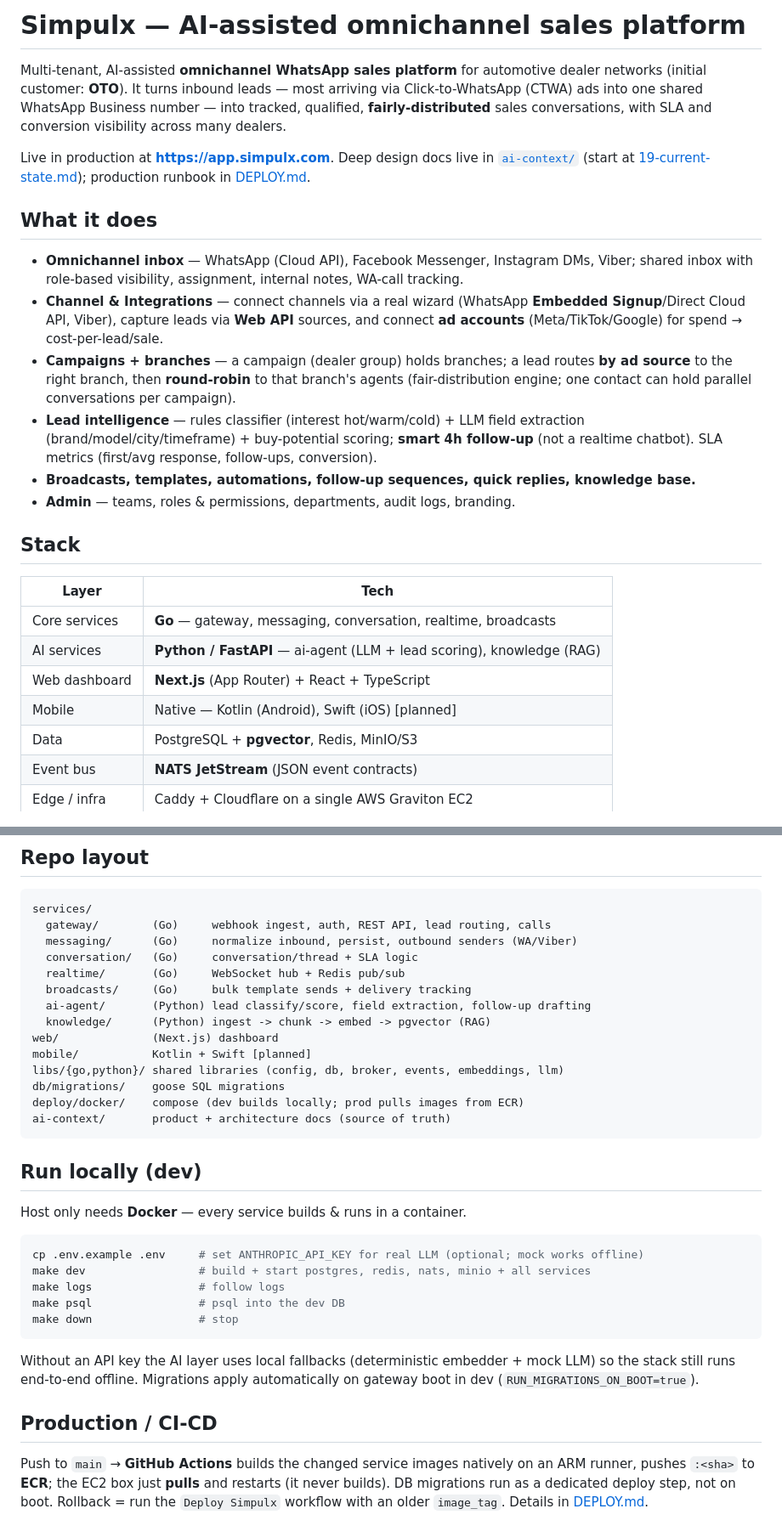
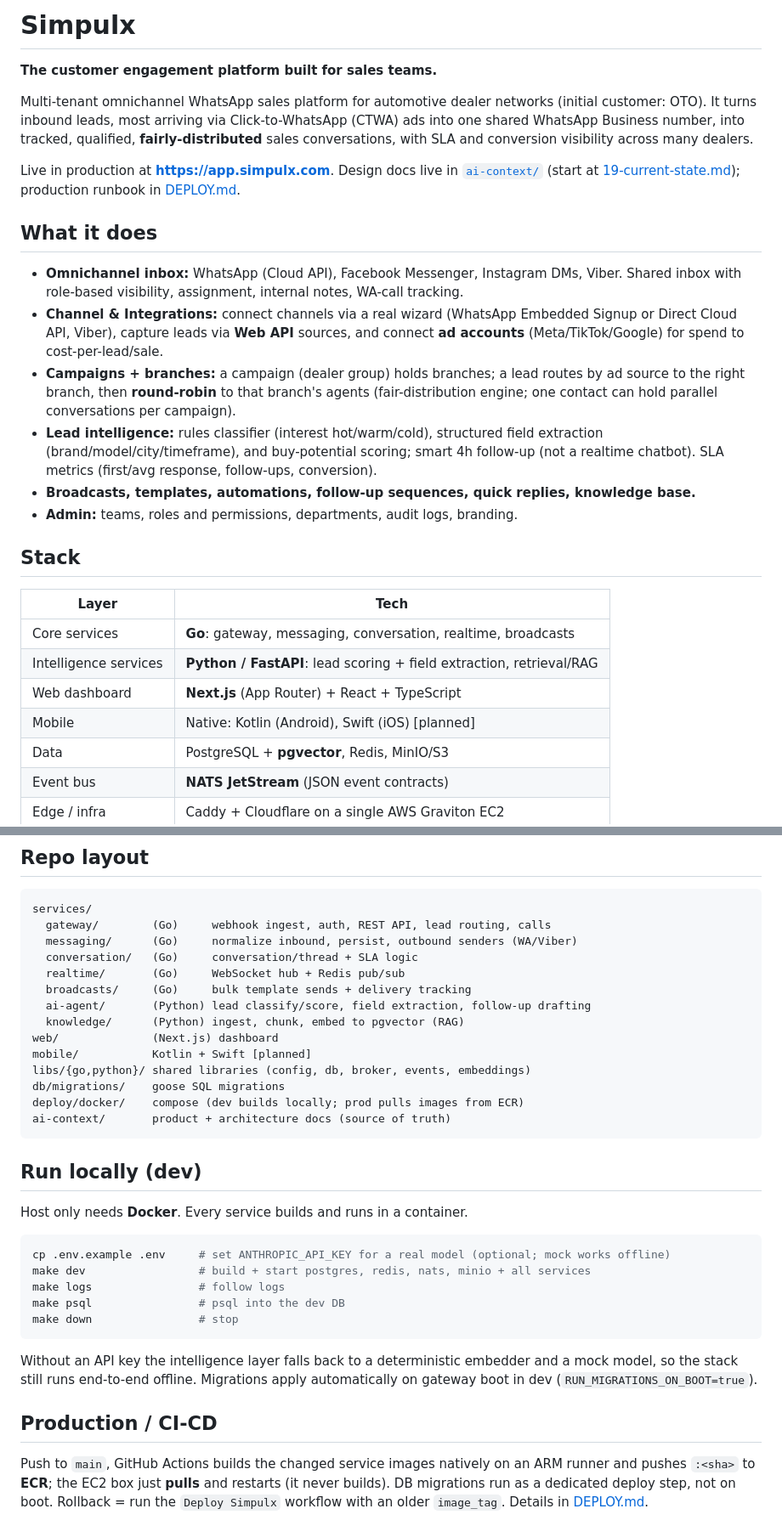
Before and after one commit to ultrazaq7/simpulx, a Markdown page: README.md, 2 parts joined by grey strips. Shown at 85% size. GitHub-like rendering.

Commit message:
docs(readme): correct tagline (Customer Engagement Platform), drop AI wording + em dashes
Co-Authored-By: Claude Opus 4.8 <noreply@anthropic.com>

````diff
--- a/README.md
+++ b/README.md
@@ -1,39 +1,40 @@
-# Simpulx — AI-assisted omnichannel sales platform
+# Simpulx
 
-Multi-tenant, AI-assisted **omnichannel WhatsApp sales platform** for automotive dealer
-networks (initial customer: **OTO**). It turns inbound leads — most arriving via
-Click-to-WhatsApp (CTWA) ads into one shared WhatsApp Business number — into tracked,
-qualified, **fairly-distributed** sales conversations, with SLA and conversion visibility
-across many dealers.
+**The customer engagement platform built for sales teams.**
 
-Live in production at **https://app.simpulx.com**. Deep design docs live in
+Multi-tenant omnichannel WhatsApp sales platform for automotive dealer networks (initial
+customer: OTO). It turns inbound leads, most arriving via Click-to-WhatsApp (CTWA) ads into
+one shared WhatsApp Business number, into tracked, qualified, **fairly-distributed** sales
+conversations, with SLA and conversion visibility across many dealers.
+
+Live in production at **https://app.simpulx.com**. Design docs live in
 [`ai-context/`](ai-context/) (start at [19-current-state.md](ai-context/19-current-state.md));
 production runbook in [DEPLOY.md](DEPLOY.md).
 
 ## What it does
 
-- **Omnichannel inbox** — WhatsApp (Cloud API), Facebook Messenger, Instagram DMs, Viber;
-  shared inbox with role-based visibility, assignment, internal notes, WA-call tracking.
-- **Channel & Integrations** — connect channels via a real wizard (WhatsApp **Embedded
-  Signup**/Direct Cloud API, Viber), capture leads via **Web API** sources, and connect
-  **ad accounts** (Meta/TikTok/Google) for spend → cost-per-lead/sale.
-- **Campaigns + branches** — a campaign (dealer group) holds branches; a lead routes **by
-  ad source** to the right branch, then **round-robin** to that branch's agents
+- **Omnichannel inbox:** WhatsApp (Cloud API), Facebook Messenger, Instagram DMs, Viber.
+  Shared inbox with role-based visibility, assignment, internal notes, WA-call tracking.
+- **Channel & Integrations:** connect channels via a real wizard (WhatsApp Embedded
+  Signup or Direct Cloud API, Viber), capture leads via **Web API** sources, and connect
+  **ad accounts** (Meta/TikTok/Google) for spend to cost-per-lead/sale.
+- **Campaigns + branches:** a campaign (dealer group) holds branches; a lead routes by ad
+  source to the right branch, then **round-robin** to that branch's agents
   (fair-distribution engine; one contact can hold parallel conversations per campaign).
-- **Lead intelligence** — rules classifier (interest hot/warm/cold) + LLM field extraction
-  (brand/model/city/timeframe) + buy-potential scoring; **smart 4h follow-up** (not a
-  realtime chatbot). SLA metrics (first/avg response, follow-ups, conversion).
+- **Lead intelligence:** rules classifier (interest hot/warm/cold), structured field
+  extraction (brand/model/city/timeframe), and buy-potential scoring; smart 4h follow-up
+  (not a realtime chatbot). SLA metrics (first/avg response, follow-ups, conversion).
 - **Broadcasts, templates, automations, follow-up sequences, quick replies, knowledge base.**
-- **Admin** — teams, roles & permissions, departments, audit logs, branding.
+- **Admin:** teams, roles and permissions, departments, audit logs, branding.
 
 ## Stack
 
 | Layer | Tech |
 |---|---|
-| Core services | **Go** — gateway, messaging, conversation, realtime, broadcasts |
-| AI services | **Python / FastAPI** — ai-agent (LLM + lead scoring), knowledge (RAG) |
+| Core services | **Go**: gateway, messaging, conversation, realtime, broadcasts |
+| Intelligence services | **Python / FastAPI**: lead scoring + field extraction, retrieval/RAG |
 | Web dashboard | **Next.js** (App Router) + React + TypeScript |
-| Mobile | Native — Kotlin (Android), Swift (iOS) [planned] |
+| Mobile | Native: Kotlin (Android), Swift (iOS) [planned] |
 | Data | PostgreSQL + **pgvector**, Redis, MinIO/S3 |
 | Event bus | **NATS JetStream** (JSON event contracts) |
 | Edge / infra | Caddy + Cloudflare on a single AWS Graviton EC2 |
@@ -48,10 +49,10 @@ services/
   realtime/       (Go)     WebSocket hub + Redis pub/sub
   broadcasts/     (Go)     bulk template sends + delivery tracking
   ai-agent/       (Python) lead classify/score, field extraction, follow-up drafting
-  knowledge/      (Python) ingest -> chunk -> embed -> pgvector (RAG)
+  knowledge/      (Python) ingest, chunk, embed to pgvector (RAG)
 web/              (Next.js) dashboard
 mobile/           Kotlin + Swift [planned]
-libs/{go,python}/ shared libraries (config, db, broker, events, embeddings, llm)
+libs/{go,python}/ shared libraries (config, db, broker, events, embeddings)
 db/migrations/    goose SQL migrations
 deploy/docker/    compose (dev builds locally; prod pulls images from ECR)
 ai-context/       product + architecture docs (source of truth)
@@ -59,23 +60,23 @@ ai-context/       product + architecture docs (source of truth)
 
 ## Run locally (dev)
 
-Host only needs **Docker** — every service builds & runs in a container.
+Host only needs **Docker**. Every service builds and runs in a container.
 
 ```bash
-cp .env.example .env     # set ANTHROPIC_API_KEY for real LLM (optional; mock works offline)
+cp .env.example .env     # set ANTHROPIC_API_KEY for a real model (optional; mock works offline)
 make dev                 # build + start postgres, redis, nats, minio + all services
 make logs                # follow logs
 make psql                # psql into the dev DB
 make down                # stop
 ```
 
-Without an API key the AI layer uses local fallbacks (deterministic embedder + mock LLM)
-so the stack still runs end-to-end offline. Migrations apply automatically on gateway boot
-in dev (`RUN_MIGRATIONS_ON_BOOT=true`).
+Without an API key the intelligence layer falls back to a deterministic embedder and a mock
+model, so the stack still runs end-to-end offline. Migrations apply automatically on gateway
+boot in dev (`RUN_MIGRATIONS_ON_BOOT=true`).
 
 ## Production / CI-CD
 
-Push to `main` → **GitHub Actions** builds the changed service images natively on an ARM
-runner, pushes `:<sha>` to **ECR**; the EC2 box just **pulls** and restarts (it never
-builds). DB migrations run as a dedicated deploy step, not on boot. Rollback = run the
-`Deploy Simpulx` workflow with an older `image_tag`. Details in [DEPLOY.md](DEPLOY.md).
+Push to `main`, GitHub Actions builds the changed service images natively on an ARM runner
+and pushes `:<sha>` to **ECR**; the EC2 box just **pulls** and restarts (it never builds). DB
+migrations run as a dedicated deploy step, not on boot. Rollback = run the `Deploy Simpulx`
+workflow with an older `image_tag`. Details in [DEPLOY.md](DEPLOY.md).
````
